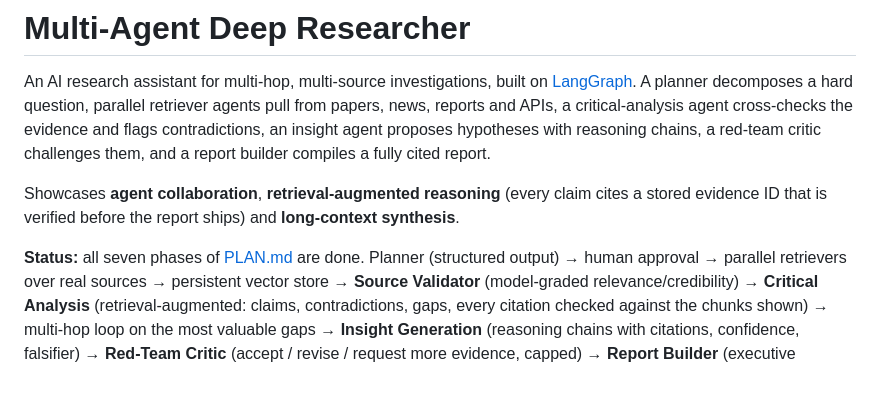
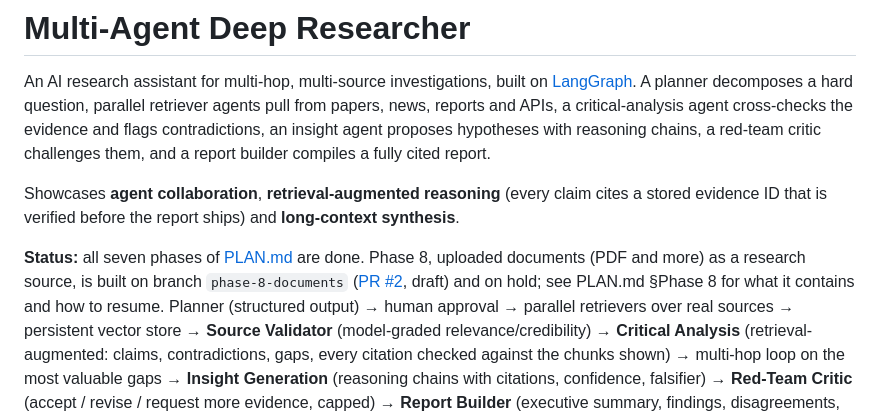
Before and after one commit to pj-nx/multi-agent-deep-researcher, a Markdown page: README.md, the part around the change. Rendered like a GitHub page; blank space fills up the shorter version.

Commit message:
Docs: Phase 8 (uploaded documents) on hold; status and how to resume
Co-Authored-By: Claude Fable 5.1 <noreply@anthropic.com>

```diff
--- a/README.md
+++ b/README.md
@@ -10,7 +10,9 @@ cited report.
 Showcases **agent collaboration**, **retrieval-augmented reasoning** (every claim cites a stored
 evidence ID that is verified before the report ships) and **long-context synthesis**.
 
-**Status:** all seven phases of [PLAN.md](PLAN.md) are done. Planner (structured output) → human approval →
+**Status:** all seven phases of [PLAN.md](PLAN.md) are done. Phase 8, uploaded documents (PDF and more) as a
+research source, is built on branch `phase-8-documents` ([PR #2](https://github.com/pj-nx/multi-agent-deep-researcher/pull/2),
+draft) and on hold; see PLAN.md §Phase 8 for what it contains and how to resume. Planner (structured output) → human approval →
 parallel retrievers over real sources → persistent vector store → **Source Validator** (model-graded
 relevance/credibility) → **Critical Analysis** (retrieval-augmented: claims, contradictions, gaps,
 every citation checked against the chunks shown) → multi-hop loop on the most valuable gaps →
```
Also changed, not shown: PLAN.md (+16 -1 lines).
